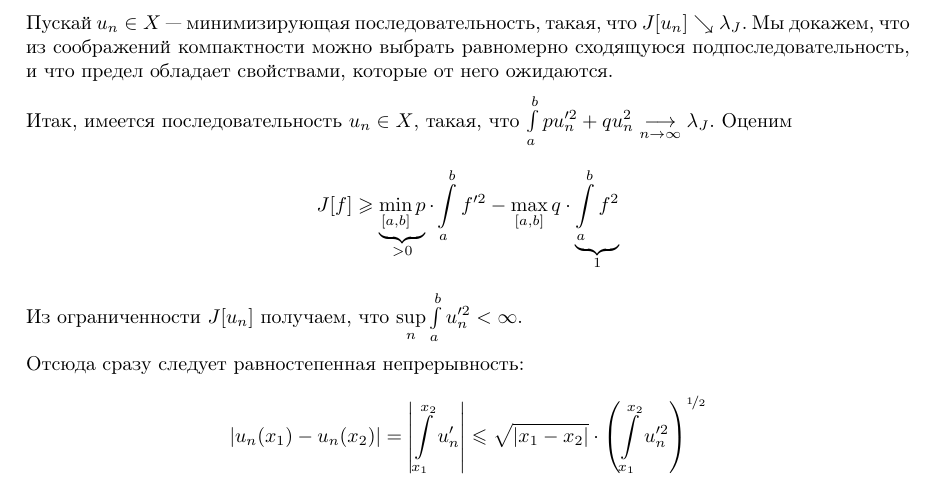
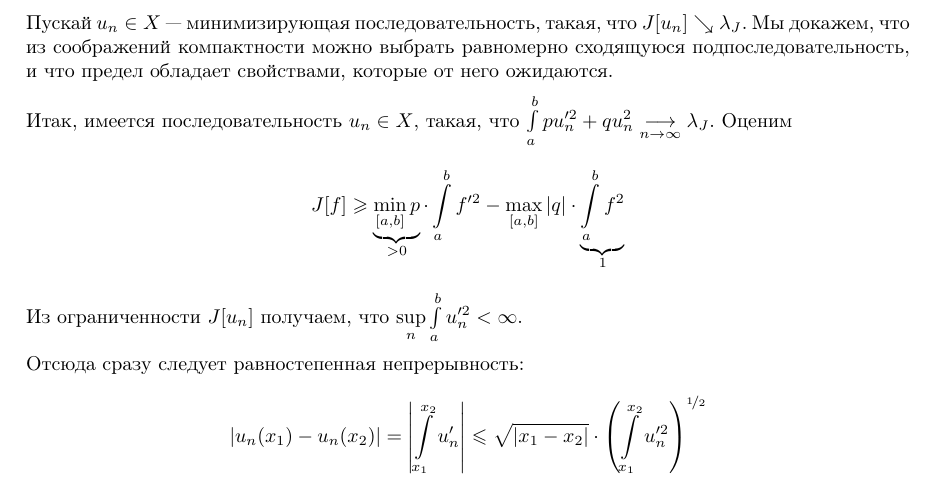
Before and after one commit to No-Idle/No-Idle.github.io, a LaTeX document (conspecta/4/vario-4.tex): part of page 17 of 22, cut so that both start at the same text. Compiled offline with pdfLaTeX; a LaTeX package or settings file that is missing is left out.

Commit message:
Update vario-4.tex

```diff
--- a/conspecta/4/vario-4.tex
+++ b/conspecta/4/vario-4.tex
@@ -689,7 +689,7 @@
     Мы докажем, что из соображений компактности можно выбрать равномерно сходящуюся подпоследовательность, и что предел обладает свойствами, которые от него ожидаются.
 
     Итак, имеется последовательность $u_n \in X$, такая, что $\int\limits_{a}^{b}p u_n'^2 + qu_n^2 \underset{n \to \infty}\Map \lambda_J$.
-    Оценим \[J[f] \ge \underbrace{\min\limits_{[a, b]}p}_{> 0} \cdot \int\limits_{a}^{b}f'^2 - \max\limits_{[a, b]}q \cdot \underbrace{\int\limits_{a}^{b}f^2}_{1}\]
+    Оценим \[J[f] \ge \underbrace{\min\limits_{[a, b]}p}_{> 0} \cdot \int\limits_{a}^{b}f'^2 - \max\limits_{[a, b]}|q| \cdot \underbrace{\int\limits_{a}^{b}f^2}_{1}\]
     Из ограниченности $J[u_n]$ получаем, что $\sup\limits_{n}\int\limits_{a}^{b}u_n'^2 < \infty$.
 
     Отсюда сразу следует равностепенная непрерывность: \[|u_n(x_1) - u_n(x_2)| = \abs{\int\limits_{x_1}^{x_2}u'_n} \le \sqrt{|x_1 - x_2|} \cdot \left(\int\limits_{x_1}^{x_2}u_n'^2\right)^{\nicefrac{1}{2}}\]
```
